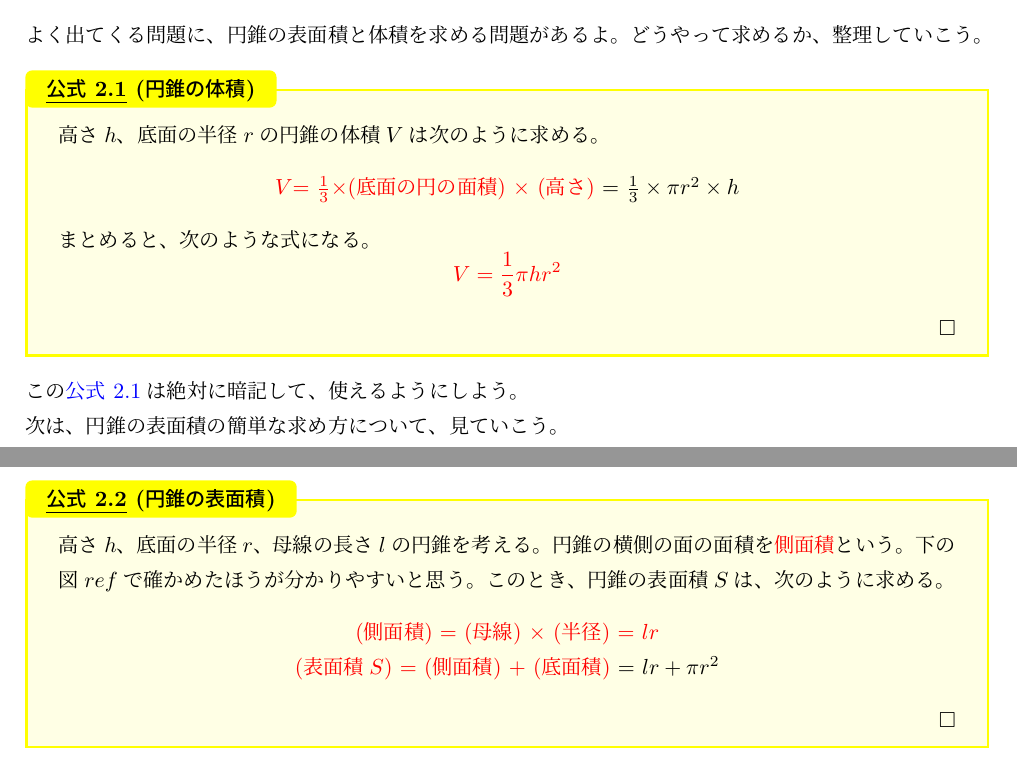
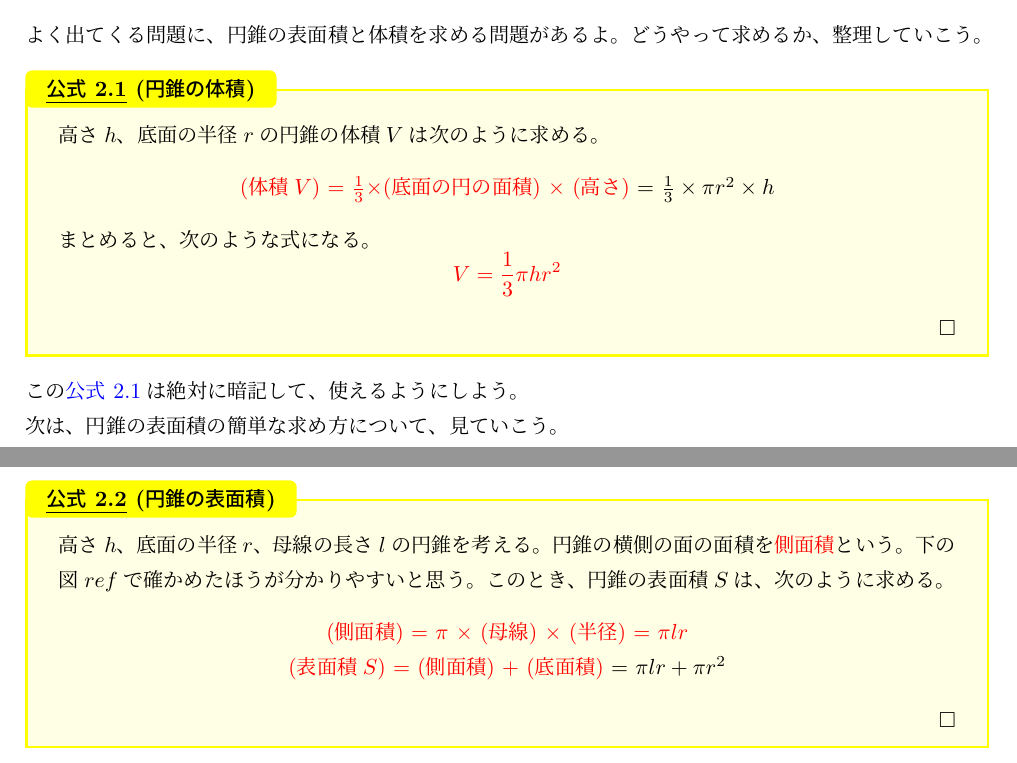
Before and after one commit to Nuko333/GitVs, a LaTeX document (TeXfile/Jyuku/Cone.tex): two parts of pages 1 and 2 of 2, joined at a grey line, cut so that both start at the same text. Compiled offline with pLaTeX and dvipdfmx.

Commit message:
Cone up!

```diff
--- a/TeXfile/Jyuku/Cone.tex
+++ b/TeXfile/Jyuku/Cone.tex
@@ -90,7 +90,7 @@
 \begin{statesp}[conevol]{formula}{円錐の体積}
 高さ$h$、底面の半径$r$の円錐の体積$V$は次のように求める。
 \begin{center}
-\textcolor{red}{$V$=\ $\frac{1}{3} \times$(底面の円の面積) $\times$ (高さ)} =\ $\frac{1}{3} \times \pi r^2 \times h$
+\textcolor{red}{(体積$V$)\ =\ $\frac{1}{3} \times$(底面の円の面積) $\times$ (高さ)} =\ $\frac{1}{3} \times \pi r^2 \times h$
 \end{center}
 まとめると、次のような式になる。
 \begin{equation}
@@ -109,8 +109,8 @@
 高さ$h$、底面の半径$r$、母線の長さ$l$の円錐を考える。円錐の横側の面の面積を\textcolor{red}{側面積}という。下の図$ref$で確かめたほうが分かりやすいと思う。
 このとき、円錐の表面積$S$は、次のように求める。
 \begin{center}
-\textcolor{red}{(側面積)\ =\ (母線) $\times$ (半径)\ =\ $lr$}\\
-\textcolor{red}{(表面積$S$)\ =\ (側面積) $+$ (底面積)}\ =\ $lr + \pi r^2$
+\textcolor{red}{(側面積)\ =\ $\pi$ $\times$\ (母線) $\times$ (半径)\ =\ $\pi lr$}\\
+\textcolor{red}{(表面積$S$)\ =\ (側面積) $+$ (底面積)}\ =\ $\pi lr + \pi r^2$
 \end{center}
 \end{statesp}
 
```
Also changed, not shown: TeXfile/Jyuku/Cone.pdf, 2 other files.
